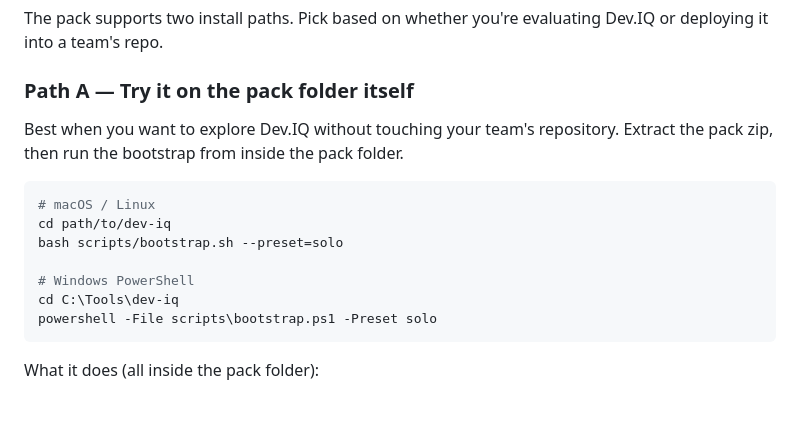
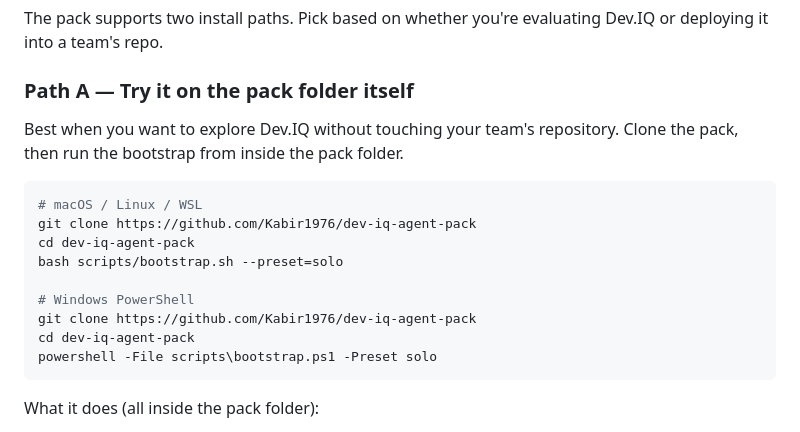
Before and after one commit to Kabir1976/dev-iq-agent-pack, a Markdown page: docs/reference.md, the part around the change. GitHub-like rendering; blank space fills up the shorter version.

Commit message:
docs(reference): update Path A from zip-extract to git clone
Consistent with README.html — Path A now uses git clone from the public repo
instead of the old zip-extract model.

Co-Authored-By: Claude Sonnet 4.6 <noreply@anthropic.com>

````diff
--- a/docs/reference.md
+++ b/docs/reference.md
@@ -227,15 +227,17 @@ Dev.IQ or deploying it into a team's repo.
 ### Path A — Try it on the pack folder itself
 
 Best when you want to explore Dev.IQ without touching your team's repository.
-Extract the pack zip, then run the bootstrap from inside the pack folder.
+Clone the pack, then run the bootstrap from inside the pack folder.
 
 ```bash
-# macOS / Linux
-cd path/to/dev-iq
+# macOS / Linux / WSL
+git clone https://github.com/Kabir1976/dev-iq-agent-pack
+cd dev-iq-agent-pack
 bash scripts/bootstrap.sh --preset=solo
 
 # Windows PowerShell
-cd C:\Tools\dev-iq
+git clone https://github.com/Kabir1976/dev-iq-agent-pack
+cd dev-iq-agent-pack
 powershell -File scripts\bootstrap.ps1 -Preset solo
 ```
 
````
